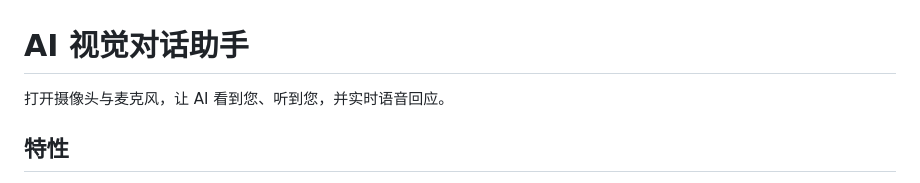
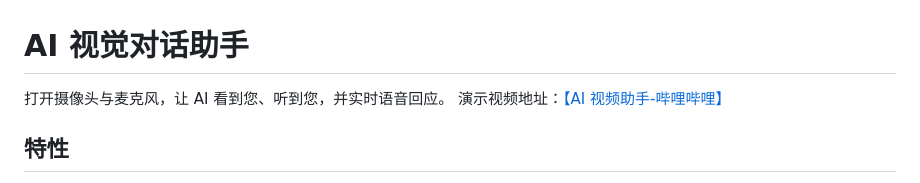
Before and after one commit to ws-lyq/ai-visual-assistant, a Markdown page: README.md, the part around the change. Rendered like a GitHub page.

Commit message:
Update README with demo video link
Add demo video link for AI visual assistant.

```diff
--- a/README.md
+++ b/README.md
@@ -1,6 +1,7 @@
 # AI 视觉对话助手
 
 打开摄像头与麦克风，让 AI 看到您、听到您，并实时语音回应。
+演示视频地址：[【AI 视频助手-哔哩哔哩】](https://b23.tv/Klj2PKc)
 
 ## 特性
 
```
